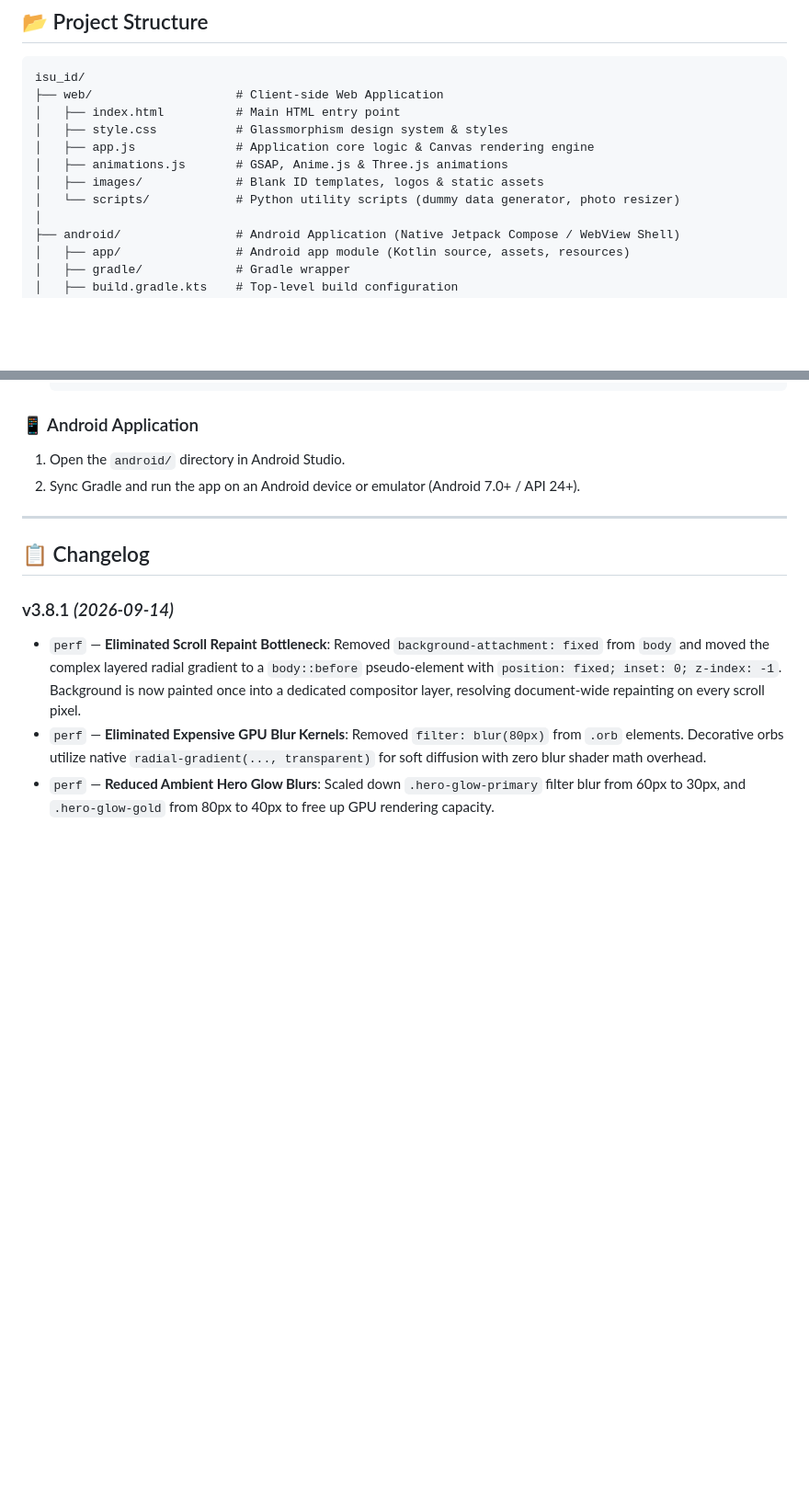
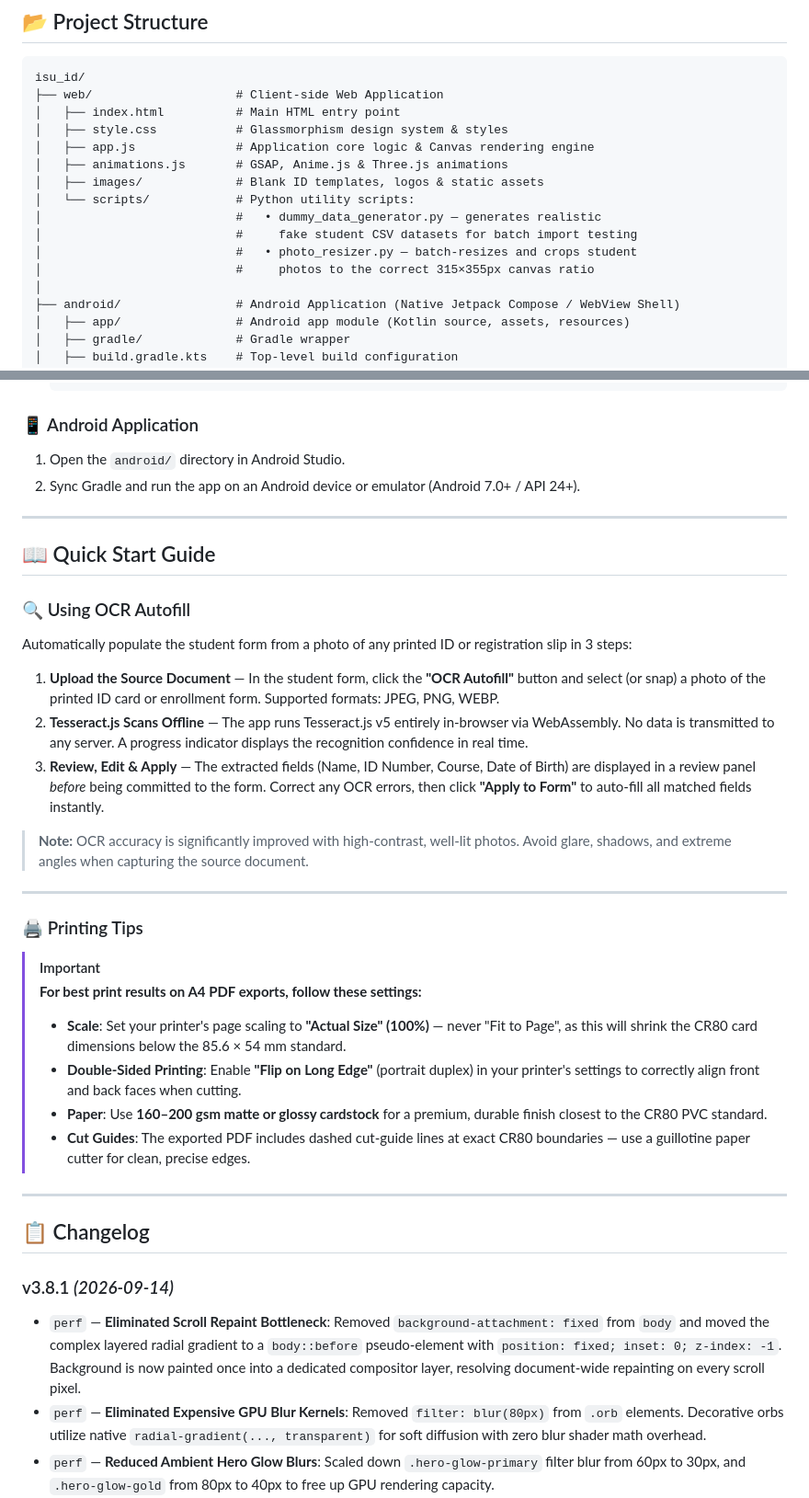
Before and after one commit to ZyronNeil2007/Isabela-State-University_Cabagan, a Markdown page: README.md, 2 parts joined by grey strips. Shown at 92% size. Drawn GitHub-style; blank space fills up the shorter version.

```diff
--- a/README.md
+++ b/README.md
@@ -61,7 +79,11 @@ isu_id/
 │   ├── app.js              # Application core logic & Canvas rendering engine
 │   ├── animations.js       # GSAP, Anime.js & Three.js animations
 │   ├── images/             # Blank ID templates, logos & static assets
-│   └── scripts/            # Python utility scripts (dummy data generator, photo resizer)
+│   └── scripts/            # Python utility scripts:
+│                           #   • dummy_data_generator.py — generates realistic
+│                           #     fake student CSV datasets for batch import testing
+│                           #   • photo_resizer.py — batch-resizes and crops student
+│                           #     photos to the correct 315×355px canvas ratio
 │
 ├── android/                # Android Application (Native Jetpack Compose / WebView Shell)
 │   ├── app/                # Android app module (Kotlin source, assets, resources)
@@ -94,6 +127,32 @@ isu_id/
 ### 📱 Android Application
 1. Open the `android/` directory in Android Studio.
 2. Sync Gradle and run the app on an Android device or emulator (Android 7.0+ / API 24+).
+
+---
+
+## 📖 Quick Start Guide
+
+### 🔍 Using OCR Autofill
+
+Automatically populate the student form from a photo of any printed ID or registration slip in 3 steps:
+
+1. **Upload the Source Document** — In the student form, click the **"OCR Autofill"** button and select (or snap) a photo of the printed ID card or enrollment form. Supported formats: JPEG, PNG, WEBP.
+2. **Tesseract.js Scans Offline** — The app runs Tesseract.js v5 entirely in-browser via WebAssembly. No data is transmitted to any server. A progress indicator displays the recognition confidence in real time.
+3. **Review, Edit & Apply** — The extracted fields (Name, ID Number, Course, Date of Birth) are displayed in a review panel *before* being committed to the form. Correct any OCR errors, then click **"Apply to Form"** to auto-fill all matched fields instantly.
+
+> **Note:** OCR accuracy is significantly improved with high-contrast, well-lit photos. Avoid glare, shadows, and extreme angles when capturing the source document.
+
+---
+
+### 🖨️ Printing Tips
+
+> [!IMPORTANT]
+> **For best print results on A4 PDF exports, follow these settings:**
+>
+> - **Scale**: Set your printer's page scaling to **"Actual Size" (100%)** — never "Fit to Page", as this will shrink the CR80 card dimensions below the 85.6 × 54 mm standard.
+> - **Double-Sided Printing**: Enable **"Flip on Long Edge"** (portrait duplex) in your printer's settings to correctly align front and back faces when cutting.
+> - **Paper**: Use **160–200 gsm matte or glossy cardstock** for a premium, durable finish closest to the CR80 PVC standard.
+> - **Cut Guides**: The exported PDF includes dashed cut-guide lines at exact CR80 boundaries — use a guillotine paper cutter for clean, precise edges.
 
 ---
 
```
Also changed, not shown: other parts of README.md (+62 -2 lines), web/images/hero_sreenshot/mobile_hero.jpg (added), 1 other file.
